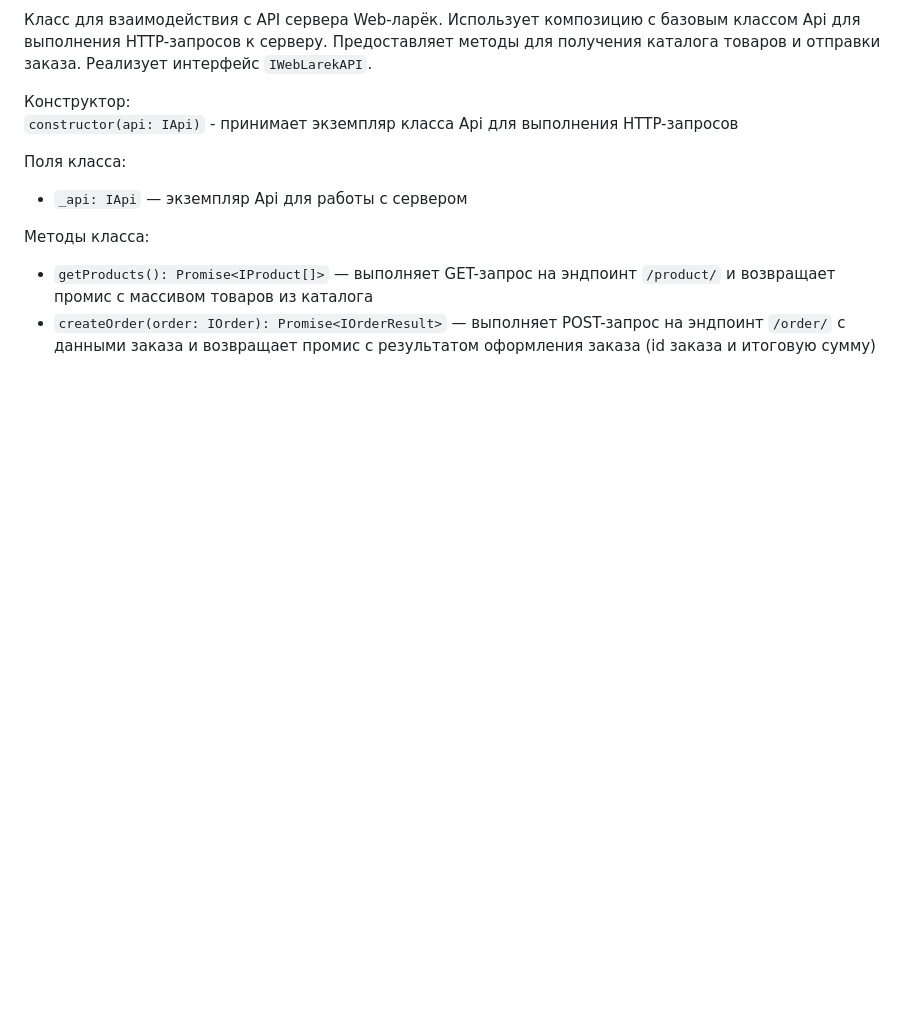
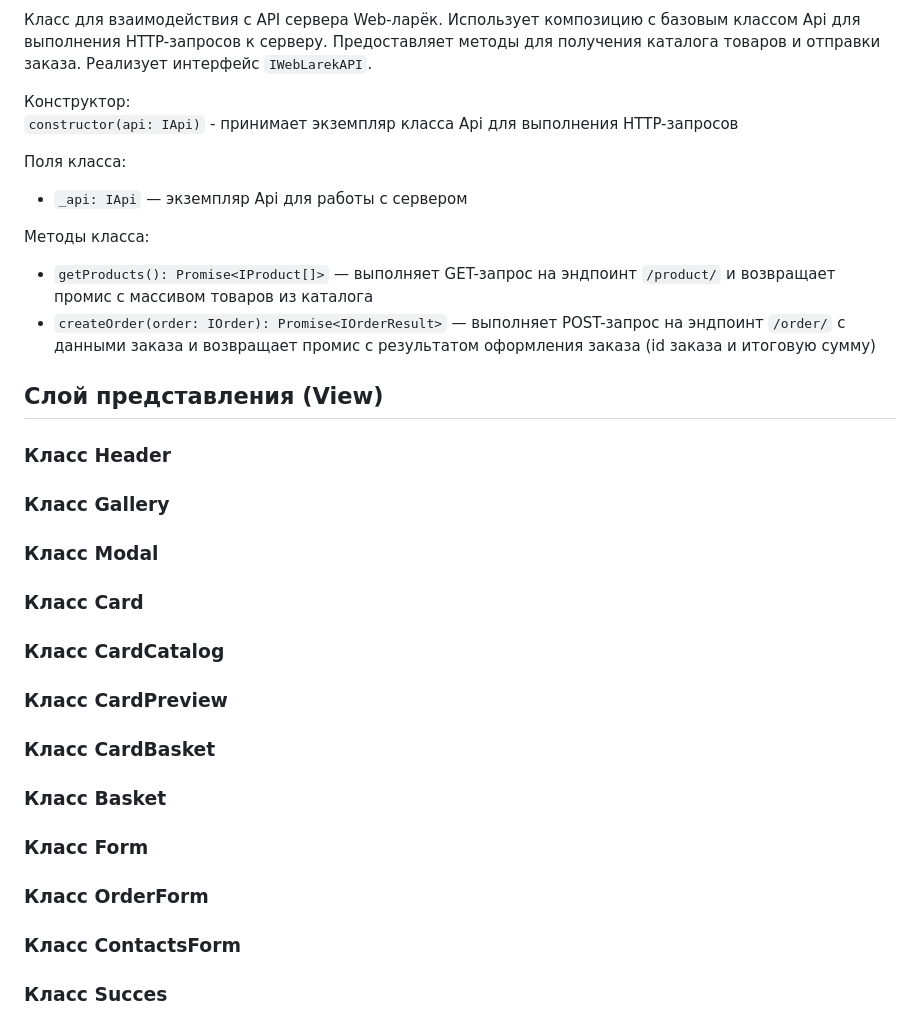
Before and after one commit to dmitry-serov/weblarek, a Markdown page: README.md, the part around one of its changes. GitHub-like rendering; blank space fills up the shorter version.

Commit message:
Update README with View layer class descriptions
Added section for the View layer, listing and highlighting classes such as Header, Gallery, Modal, Card, and various form and basket-related classes. Improved formatting for the WebLarekAPI class section.

```diff
--- a/README.md
+++ b/README.md
@@ -300,3 +300,29 @@ interface IWebLarekAPI {
 Методы класса:
 - `getProducts(): Promise<IProduct[]>` — выполняет GET-запрос на эндпоинт `/product/` и возвращает промис с массивом товаров из каталога
 - `createOrder(order: IOrder): Promise<IOrderResult>` — выполняет POST-запрос на эндпоинт `/order/` с данными заказа и возвращает промис с результатом оформления заказа (id заказа и итоговую сумму)
+
+## Слой представления (View)
+
+### **Класс Header**
+
+### **Класс Gallery**
+
+### **Класс Modal**
+
+### **Класс Card**
+
+### **Класс CardCatalog**
+
+### **Класс CardPreview**
+
+### **Класс CardBasket**
+
+### **Класс Basket**
+
+### **Класс Form**
+
+### **Класс OrderForm**
+
+### **Класс ContactsForm**
+
+### **Класс Succes**
```
Also changed, not shown: other parts of README.md (+1 -1 lines).
